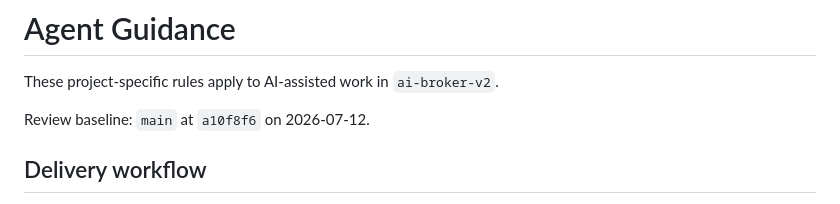
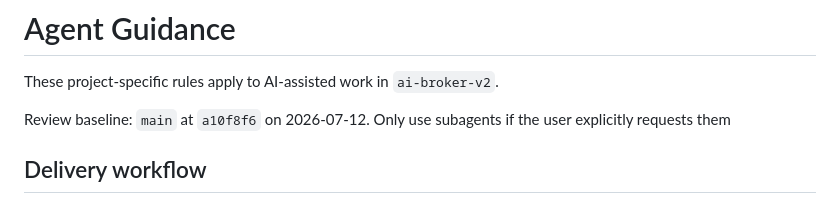
Before and after one commit to SBolivarLoL/ai-broker-v2, a Markdown page: AGENTS.md, the part around the change. GitHub-like rendering.

Commit message:
Clarify subagent usage in project rules
Added guideline on using subagents only upon user request.

```diff
--- a/AGENTS.md
+++ b/AGENTS.md
@@ -3,6 +3,7 @@
 These project-specific rules apply to AI-assisted work in `ai-broker-v2`.
 
 Review baseline: `main` at `a10f8f6` on 2026-07-12.
+Only use subagents if the user explicitly requests them
 
 ## Delivery workflow
 
```
